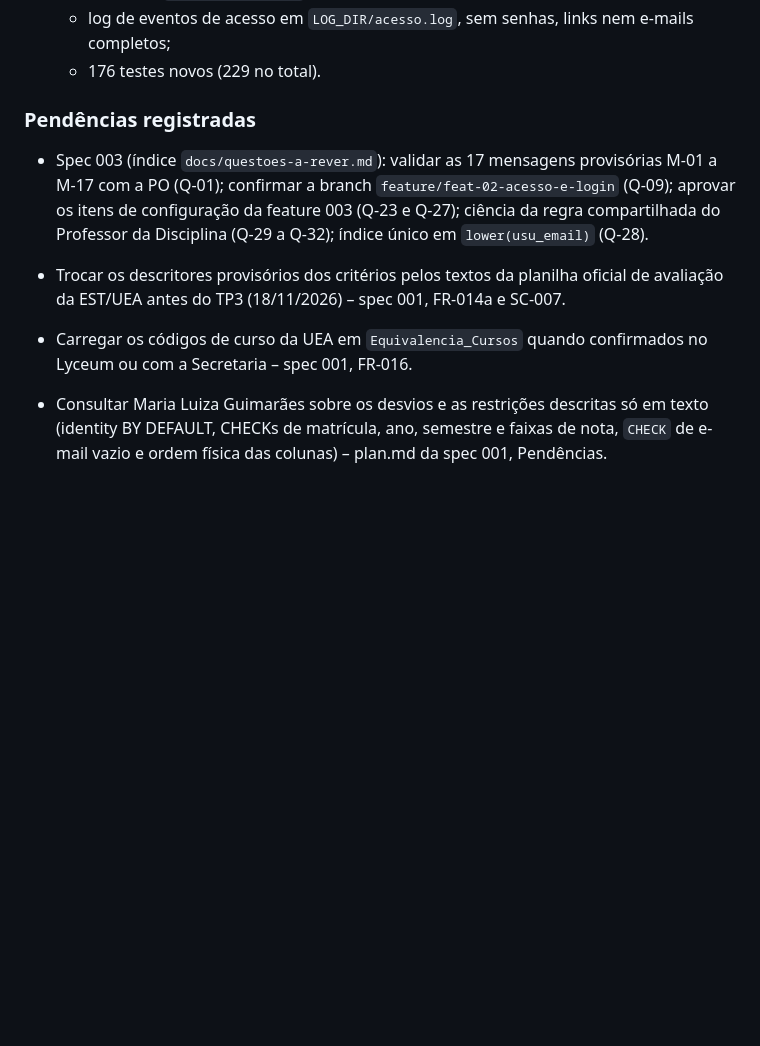
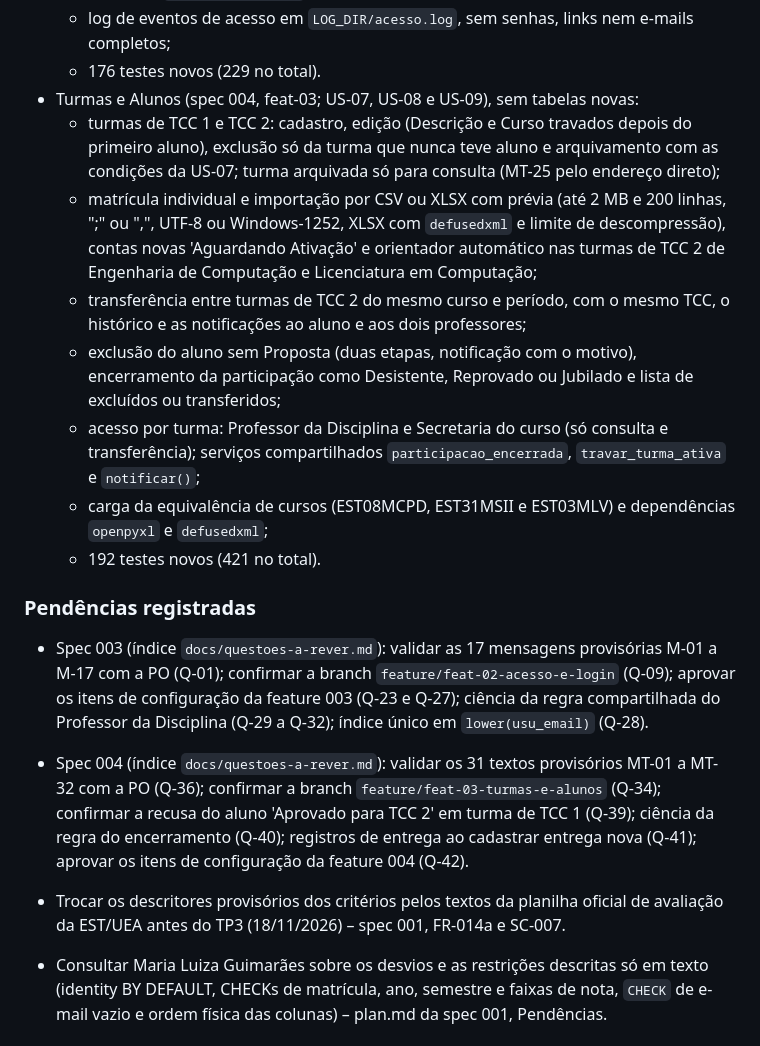
Before and after one commit to celiobenj/SIGTCC, a Markdown page: CHANGELOG.md, the part around the change. Drawn GitHub-style; blank space fills up the shorter version.

```diff
--- a/CHANGELOG.md
+++ b/CHANGELOG.md
@@ -32,6 +32,24 @@ Histórico de alterações do SIGTCC por baseline (PGCS 7.3). Versões no padrã
     comando `criar_conta_teste`;
   - log de eventos de acesso em `LOG_DIR/acesso.log`, sem senhas, links nem e-mails completos;
   - 176 testes novos (229 no total).
+- Turmas e Alunos (spec 004, feat-03; US-07, US-08 e US-09), sem tabelas novas:
+  - turmas de TCC 1 e TCC 2: cadastro, edição (Descrição e Curso travados depois do primeiro
+    aluno), exclusão só da turma que nunca teve aluno e arquivamento com as condições da US-07;
+    turma arquivada só para consulta (MT-25 pelo endereço direto);
+  - matrícula individual e importação por CSV ou XLSX com prévia (até 2 MB e 200 linhas, ";" ou
+    ",", UTF-8 ou Windows-1252, XLSX com `defusedxml` e limite de descompressão), contas novas
+    'Aguardando Ativação' e orientador automático nas turmas de TCC 2 de Engenharia de Computação
+    e Licenciatura em Computação;
+  - transferência entre turmas de TCC 2 do mesmo curso e período, com o mesmo TCC, o histórico e
+    as notificações ao aluno e aos dois professores;
+  - exclusão do aluno sem Proposta (duas etapas, notificação com o motivo), encerramento da
+    participação como Desistente, Reprovado ou Jubilado e lista de excluídos ou transferidos;
+  - acesso por turma: Professor da Disciplina e Secretaria do curso (só consulta e
+    transferência); serviços compartilhados `participacao_encerrada`, `travar_turma_ativa` e
+    `notificar()`;
+  - carga da equivalência de cursos (EST08MCPD, EST31MSII e EST03MLV) e dependências `openpyxl`
+    e `defusedxml`;
+  - 192 testes novos (421 no total).
 
 ### Pendências registradas
 
@@ -39,11 +57,14 @@ Histórico de alterações do SIGTCC por baseline (PGCS 7.3). Versões no padrã
   M-17 com a PO (Q-01); confirmar a branch `feature/feat-02-acesso-e-login` (Q-09); aprovar os
   itens de configuração da feature 003 (Q-23 e Q-27); ciência da regra compartilhada do
   Professor da Disciplina (Q-29 a Q-32); índice único em `lower(usu_email)` (Q-28).
+- Spec 004 (índice `docs/questoes-a-rever.md`): validar os 31 textos provisórios MT-01 a MT-32
+  com a PO (Q-36); confirmar a branch `feature/feat-03-turmas-e-alunos` (Q-34); confirmar a recusa
+  do aluno 'Aprovado para TCC 2' em turma de TCC 1 (Q-39); ciência da regra do encerramento
+  (Q-40); registros de entrega ao cadastrar entrega nova (Q-41); aprovar os itens de configuração
+  da feature 004 (Q-42).
 
 - Trocar os descritores provisórios dos critérios pelos textos da planilha oficial de avaliação
   da EST/UEA antes do TP3 (18/11/2026) – spec 001, FR-014a e SC-007.
-- Carregar os códigos de curso da UEA em `Equivalencia_Cursos` quando confirmados no Lyceum ou
-  com a Secretaria – spec 001, FR-016.
 - Consultar Maria Luiza Guimarães sobre os desvios e as restrições descritas só em texto
   (identity BY DEFAULT, CHECKs de matrícula, ano, semestre e faixas de nota, `CHECK` de e-mail
   vazio e ordem física das colunas) – plan.md da spec 001, Pendências.
```
Also changed, not shown: specs/004-turmas-alunos/pr-feat-03.md (added, +127 -0 lines), specs/004-turmas-alunos/tasks.md (+2 -2 lines).
